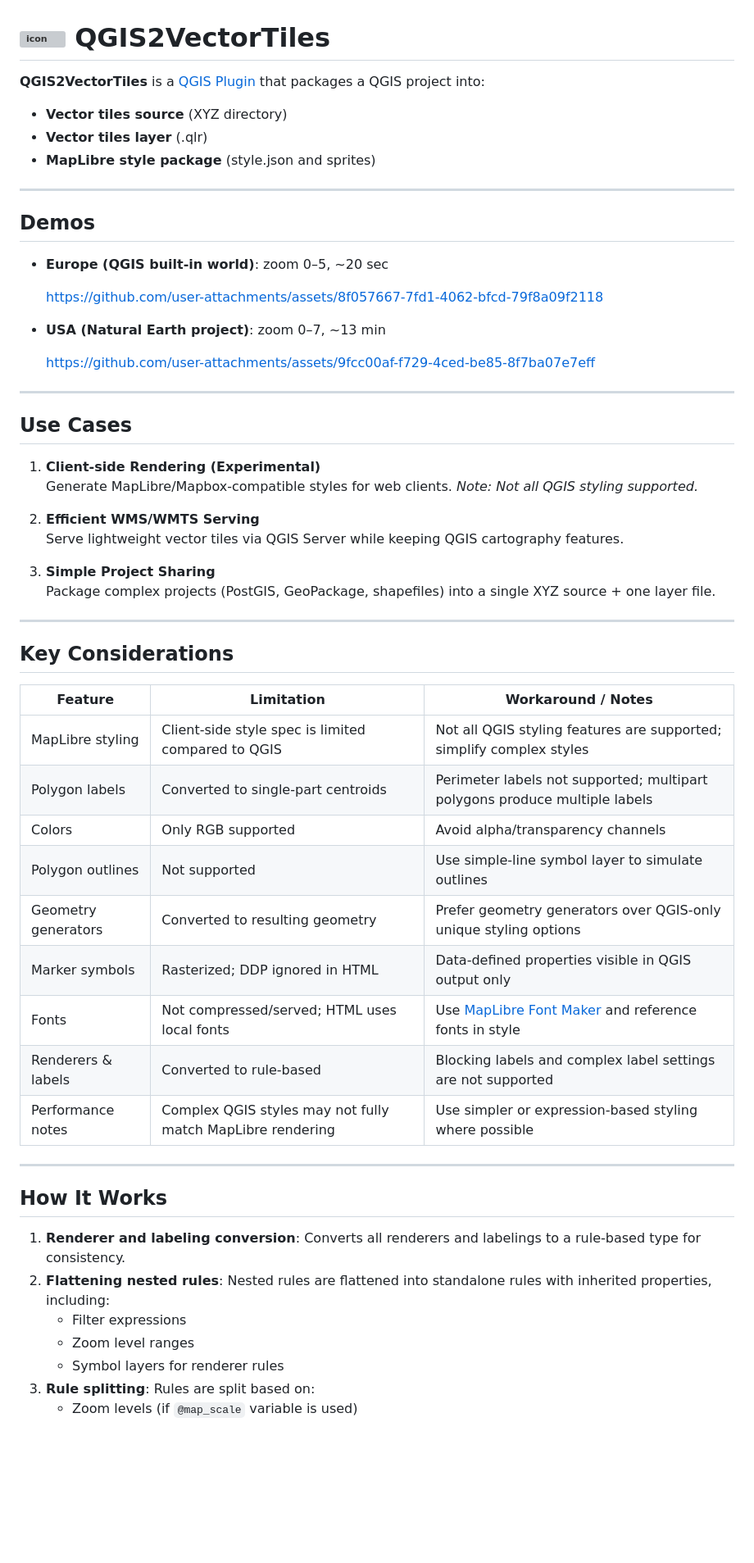
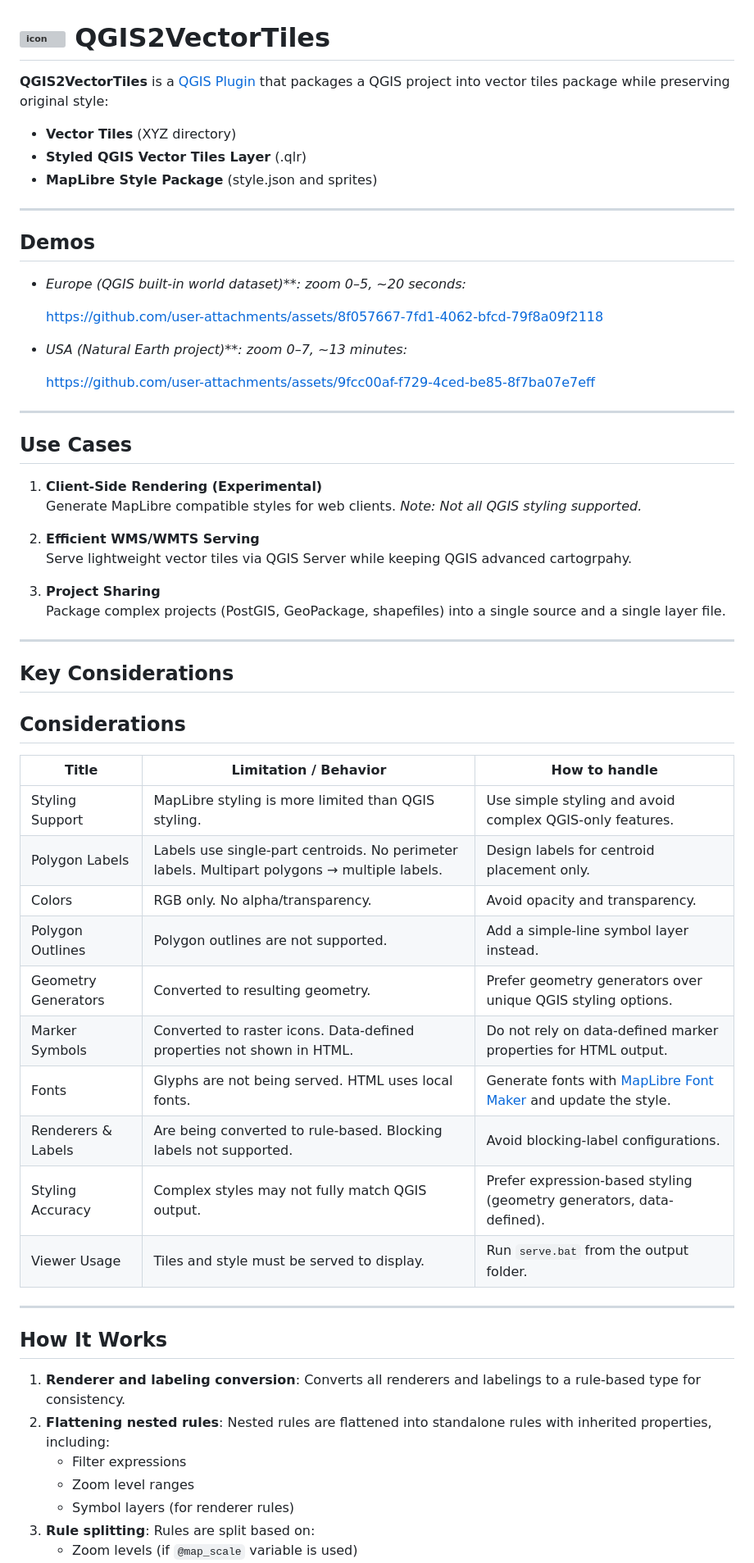
Before and after one commit to GallPeters/QGIS2VectorTiles, a Markdown page: README.md, the part around one of its changes. Shown at 82% size. Rendered like a GitHub page; blank space fills up the shorter version; grey boxes are pictures that could not be loaded.

```diff
--- a/README.md
+++ b/README.md
@@ -1,58 +1,58 @@
 # <img align="center" width="45" height="45" alt="icon" src="https://github.com/user-attachments/assets/0080b326-2fa3-4c42-b096-a946cf77a69c" /> QGIS2VectorTiles
 
-**QGIS2VectorTiles** is a [QGIS Plugin](https://plugins.qgis.org/plugins/QGIS2VectorTiles/) that packages a QGIS project into:
-- **Vector tiles source** (XYZ directory)
-- **Vector tiles layer** (.qlr)
-- **MapLibre style package** (style.json and sprites)
+**QGIS2VectorTiles** is a [QGIS Plugin](https://plugins.qgis.org/plugins/QGIS2VectorTiles/) that packages a QGIS project into vector tiles package while preserving original style:
+- **Vector Tiles** (XYZ directory)
+- **Styled QGIS Vector Tiles Layer** (.qlr)
+- **MapLibre Style Package** (style.json and sprites)
 
 ---
 ## Demos
-- **Europe (QGIS built-in world)**: zoom 0–5, ~20 sec
+- _Europe (QGIS built-in world dataset)**: zoom 0–5, ~20 seconds:_
 
   https://github.com/user-attachments/assets/8f057667-7fd1-4062-bfcd-79f8a09f2118
 
 
-- **USA (Natural Earth project)**: zoom 0–7, ~13 min
+- _USA (Natural Earth project)**: zoom 0–7, ~13 minutes:_
 
   https://github.com/user-attachments/assets/9fcc00af-f729-4ced-be85-8f7ba07e7eff
 
 ---
 
 ## Use Cases
-1. **Client-side Rendering (Experimental)**
-   Generate MapLibre/Mapbox-compatible styles for web clients. *Note: Not all QGIS styling supported.*
+1. **Client-Side Rendering (Experimental)**
+   Generate MapLibre compatible styles for web clients. *Note: Not all QGIS styling supported.*
 
 2. **Efficient WMS/WMTS Serving**
-   Serve lightweight vector tiles via QGIS Server while keeping QGIS cartography features.
+   Serve lightweight vector tiles via QGIS Server while keeping QGIS advanced cartogrpahy.
 
-3. **Simple Project Sharing**
-   Package complex projects (PostGIS, GeoPackage, shapefiles) into a single XYZ source + one layer file.
+3. **Project Sharing**
+   Package complex projects (PostGIS, GeoPackage, shapefiles) into a single source and a single layer file.
 
 ---
 
 ## Key Considerations
+## Considerations
 
-| Feature | Limitation | Workaround / Notes |
+| Title | Limitation / Behavior | How to handle |
 |---|---|---|
-| MapLibre styling | Client-side style spec is limited compared to QGIS | Not all QGIS styling features are supported; simplify complex styles |
-| Polygon labels | Converted to single-part centroids | Perimeter labels not supported; multipart polygons produce multiple labels |
-| Colors | Only RGB supported | Avoid alpha/transparency channels |
-| Polygon outlines | Not supported | Use simple-line symbol layer to simulate outlines |
-| Geometry generators | Converted to resulting geometry | Prefer geometry generators over QGIS-only unique styling options |
-| Marker symbols | Rasterized; DDP ignored in HTML | Data-defined properties visible in QGIS output only |
-| Fonts | Not compressed/served; HTML uses local fonts | Use [MapLibre Font Maker](https://maplibre.org/font-maker/) and reference fonts in style |
-| Renderers & labels | Converted to rule-based | Blocking labels and complex label settings are not supported |
-| Performance notes | Complex QGIS styles may not fully match MapLibre rendering | Use simpler or expression-based styling where possible |
+| Styling Support | MapLibre styling is more limited than QGIS styling. | Use simple styling and avoid complex QGIS-only features. |
+| Polygon Labels | Labels use single-part centroids. No perimeter labels. Multipart polygons → multiple labels. | Design labels for centroid placement only. |
+| Colors | RGB only. No alpha/transparency. | Avoid opacity and transparency. |
+| Polygon Outlines | Polygon outlines are not supported. | Add a simple-line symbol layer instead. |
+| Geometry Generators | Converted to resulting geometry. | Prefer geometry generators over unique QGIS styling options. |
+| Marker Symbols | Converted to raster icons. Data-defined properties not shown in HTML. | Do not rely on data-defined marker properties for HTML output. |
+| Fonts | Glyphs are not being served. HTML uses local fonts. | Generate fonts with [MapLibre Font Maker](https://maplibre.org/font-maker/) and update the style. |
+| Renderers & Labels | Are being converted to rule-based. Blocking labels not supported. | Avoid blocking-label configurations. |
+| Styling Accuracy | Complex styles may not fully match QGIS output. | Prefer expression-based styling (geometry generators, data-defined). |
+| Viewer Usage | Tiles and style must be served to display. | Run `serve.bat` from the output folder. |
 
 ---
-
-
 ## How It Works
 
 1. **Renderer and labeling conversion**: Converts all renderers and labelings to a rule-based type for consistency.
 2. **Flattening nested rules**: Nested rules are flattened into standalone rules with inherited properties, including:
    - Filter expressions
    - Zoom level ranges
-   - Symbol layers for renderer rules
+   - Symbol layers (for renderer rules)
 3. **Rule splitting**: Rules are split based on:
    - Zoom levels (if `@map_scale` variable is used)
```
Also changed, not shown: other parts of README.md (+15 -13 lines).
